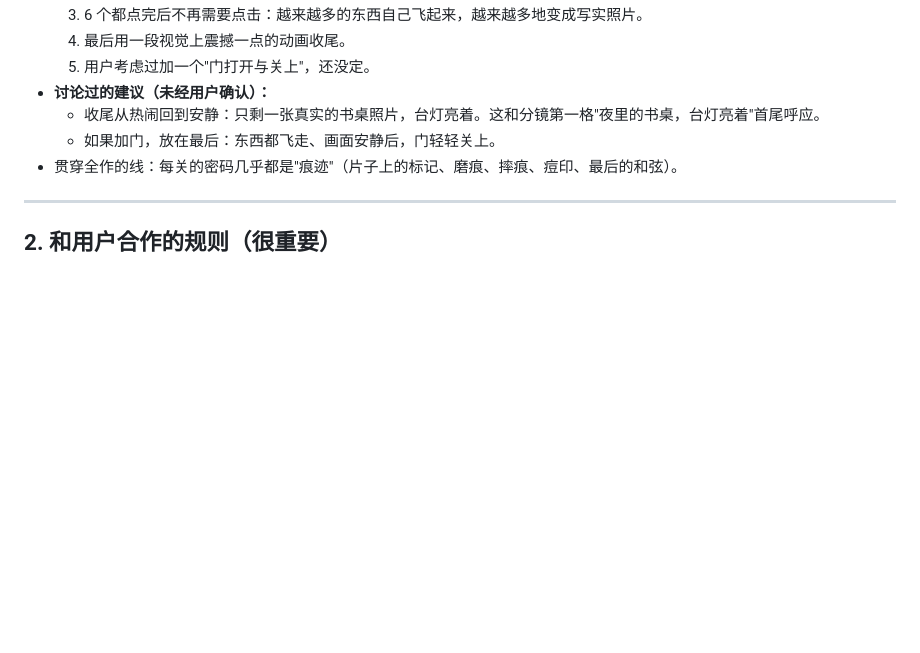
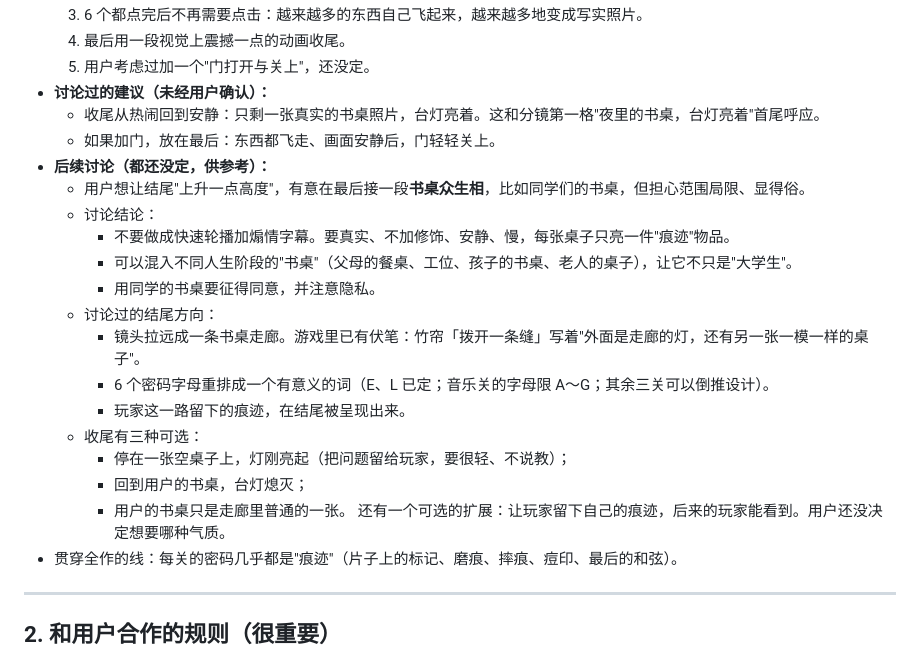
Before and after one commit to LLHLL7/andcode, a Markdown page: desk-corner/HANDOFF.md, the part around the change. Rendered like a GitHub page; blank space fills up the shorter version.

Commit message:
Handoff: ending discussion notes (desk montage, corridor, options)
Co-Authored-By: Claude Opus 5.5 <noreply@anthropic.com>
Claude-Session: https://claude.ai/code/session_01HvHnzxcZEib92k4c51VKpA

```diff
--- a/desk-corner/HANDOFF.md
+++ b/desk-corner/HANDOFF.md
@@ -86,6 +86,21 @@
 - **讨论过的建议（未经用户确认）：**
   - 收尾从热闹回到安静：只剩一张真实的书桌照片，台灯亮着。这和分镜第一格"夜里的书桌，台灯亮着"首尾呼应。
   - 如果加门，放在最后：东西都飞走、画面安静后，门轻轻关上。
+- **后续讨论（都还没定，供参考）：**
+  - 用户想让结尾"上升一点高度"，有意在最后接一段**书桌众生相**，比如同学们的书桌，但担心范围局限、显得俗。
+  - 讨论结论：
+    - 不要做成快速轮播加煽情字幕。要真实、不加修饰、安静、慢，每张桌子只亮一件"痕迹"物品。
+    - 可以混入不同人生阶段的"书桌"（父母的餐桌、工位、孩子的书桌、老人的桌子），让它不只是"大学生"。
+    - 用同学的书桌要征得同意，并注意隐私。
+  - 讨论过的结尾方向：
+    - 镜头拉远成一条书桌走廊。游戏里已有伏笔：竹帘「拨开一条缝」写着"外面是走廊的灯，还有另一张一模一样的桌子"。
+    - 6 个密码字母重排成一个有意义的词（E、L 已定；音乐关的字母限 A～G；其余三关可以倒推设计）。
+    - 玩家这一路留下的痕迹，在结尾被呈现出来。
+  - 收尾有三种可选：
+    - 停在一张空桌子上，灯刚亮起（把问题留给玩家，要很轻、不说教）；
+    - 回到用户的书桌，台灯熄灭；
+    - 用户的书桌只是走廊里普通的一张。
+    还有一个可选的扩展：让玩家留下自己的痕迹，后来的玩家能看到。用户还没决定想要哪种气质。
 - 贯穿全作的线：每关的密码几乎都是"痕迹"（片子上的标记、磨痕、摔痕、痘印、最后的和弦）。
 
 ---
```
